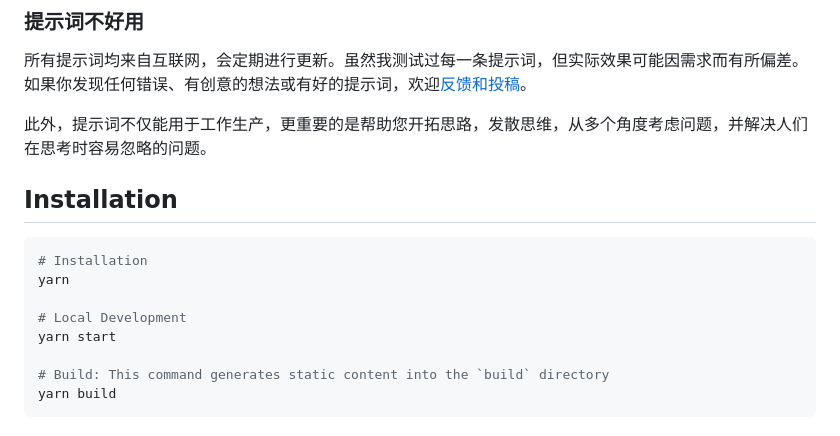
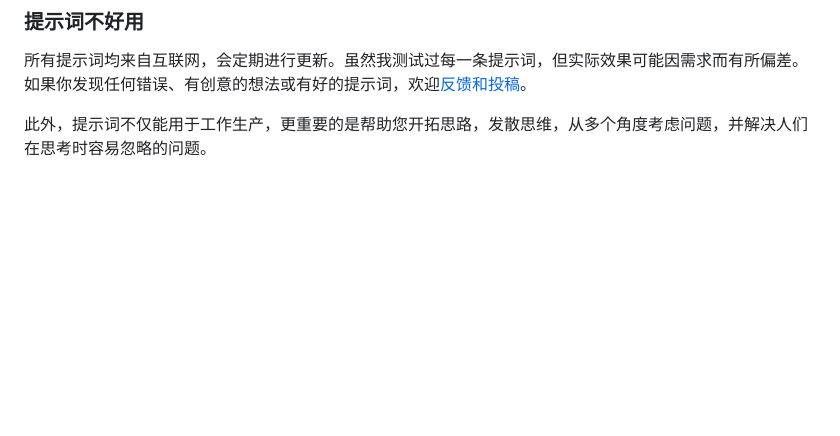
Before and after one commit to owenwuhaha/jinjieai, a Markdown page: README.md, the part around the change. Rendered like a GitHub page; blank space fills up the shorter version.

Commit message:
Update README.md
Signed-off-by: OwenWu <130193384+owenwuhaha@users.noreply.github.com>

````diff
--- a/README.md
+++ b/README.md
@@ -44,16 +44,3 @@ ChatGPT 虽然非常强大，但并不是万能的。有时它会输出虚假信
 所有提示词均来自互联网，会定期进行更新。虽然我测试过每一条提示词，但实际效果可能因需求而有所偏差。如果你发现任何错误、有创意的想法或有好的提示词，欢迎[反馈和投稿](https://github.com/rockbenben/ChatGPT-Shortcut/discussions/11)。
 
 此外，提示词不仅能用于工作生产，更重要的是帮助您开拓思路，发散思维，从多个角度考虑问题，并解决人们在思考时容易忽略的问题。
-
-## Installation
-
-```shell
-# Installation
-yarn
-
-# Local Development
-yarn start
-
-# Build: This command generates static content into the `build` directory
-yarn build
-```
````
